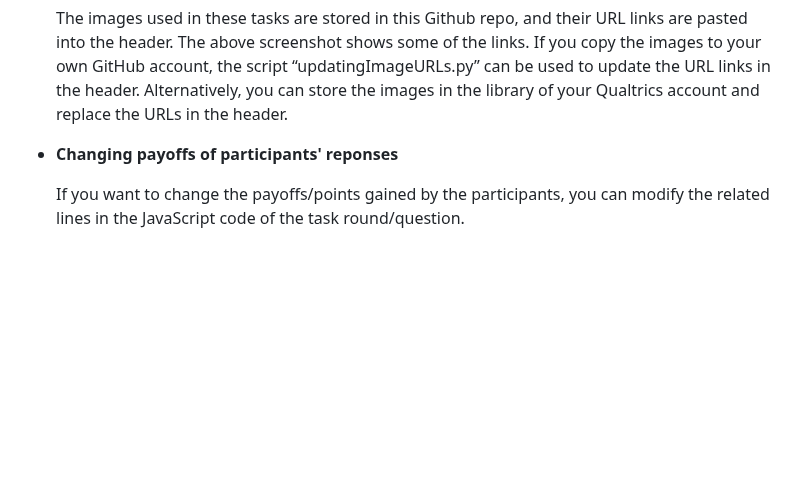
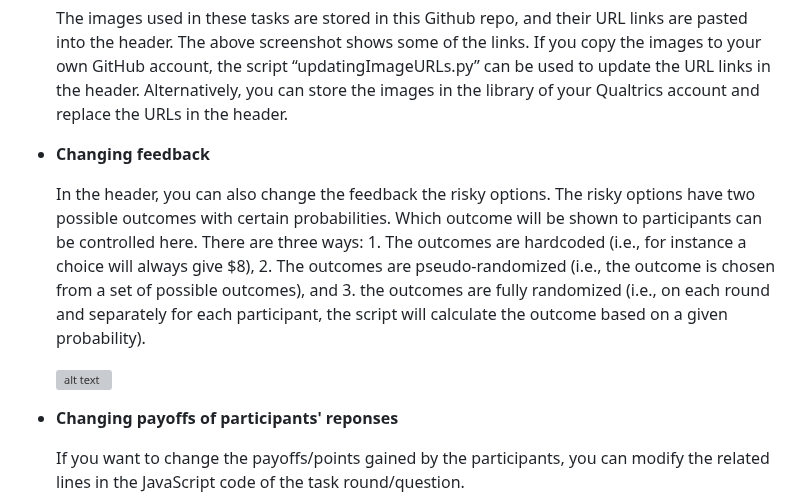
Before and after one commit to ntu-cam-clic/Social_Decision_Making_Tasks, a Markdown page: README.md, the part around one of its changes. GitHub-like rendering; blank space fills up the shorter version; grey boxes are pictures that could not be loaded.

```diff
--- a/README.md
+++ b/README.md
@@ -62,6 +62,16 @@ You can use a subset of the tasks and tailor them to your own needs. You can als
   The images used in these tasks are stored in this Github repo, and their URL links are pasted into the header. The above screenshot shows some of the links. If you copy the images to your own GitHub account, the script “updatingImageURLs.py” can be used to update the URL links in the header.
   Alternatively, you can store the images in the library of your Qualtrics account and replace the URLs in the header.
 
+* **Changing feedback**
+
+  In the header, you can also change the feedback the risky options. The risky options have two possible outcomes with certain probabilities. Which outcome will be shown to participants can be controlled here.
+  There are three ways:
+      1. The outcomes are hardcoded (i.e., for instance a choice will always give $8),
+      2. The outcomes are pseudo-randomized (i.e., the outcome is chosen from a set of possible outcomes), and
+      3. the outcomes are fully randomized (i.e., on each round and separately for each participant, the script will calculate the outcome based on a given probability).
+
+  <img src="https://raw.githubusercontent.com/ntu-cam-clic/Social_Decision_Making_Tasks/main/README%20Figures/changingFeedback.png" alt="alt text" width="500">
+
 
 * **Changing payoffs of participants' reponses**
 
```
Also changed, not shown: other parts of README.md (+0 -6 lines).
